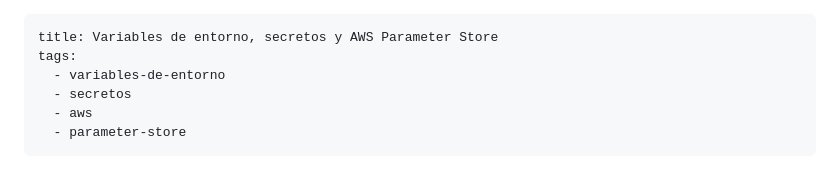
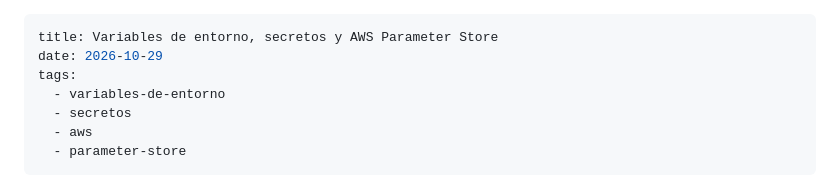
Before and after one commit to sakaramos/sakaramos, a Markdown page: posts/003-Variables-de-entorno-secretos-y-AWS-Parameter-Store.md, the part around the change. GitHub-like rendering.

Commit message:
Add date to Variables de entorno post

```diff
--- a/posts/Variables-de-entorno-secretos-y-AWS-Parameter-Store.md
+++ b/posts/003-Variables-de-entorno-secretos-y-AWS-Parameter-Store.md
@@ -1,5 +1,6 @@
 ---
 title: Variables de entorno, secretos y AWS Parameter Store
+date: 2026-10-29
 tags:
   - variables-de-entorno
   - secretos
```
